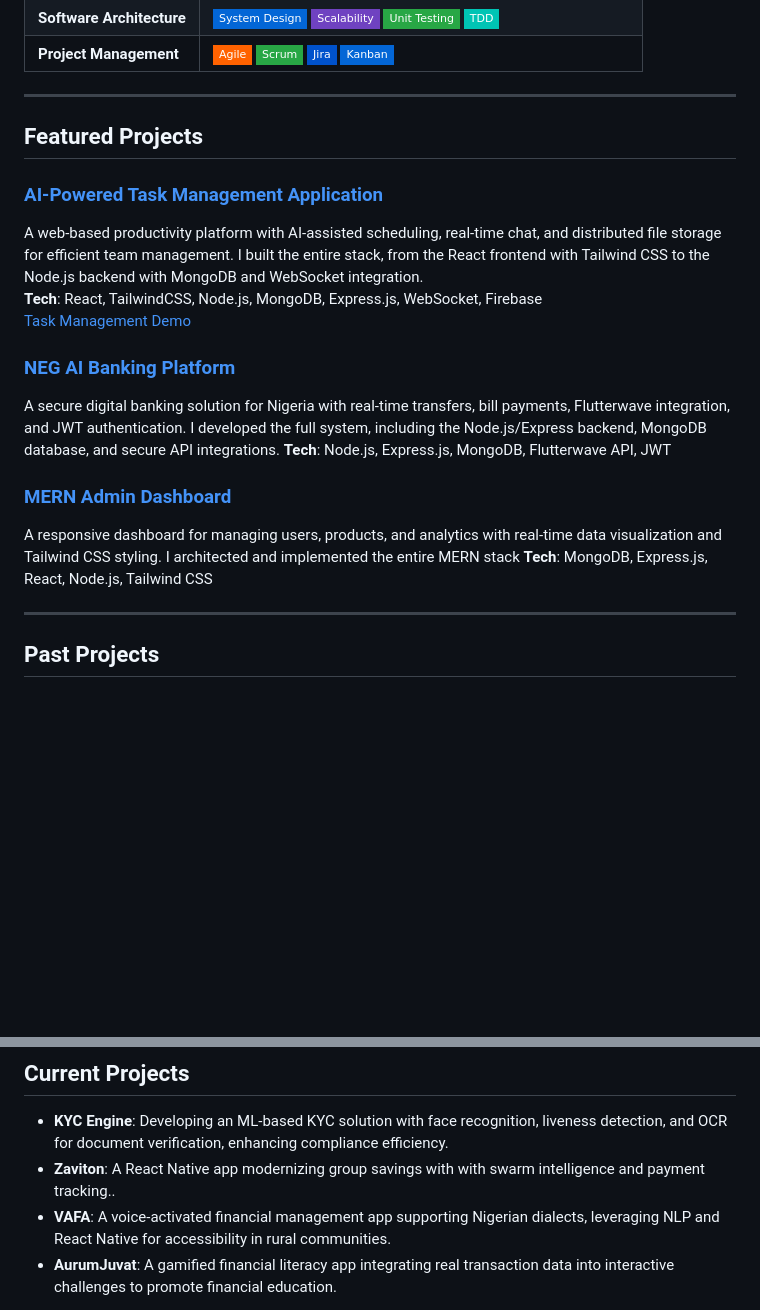
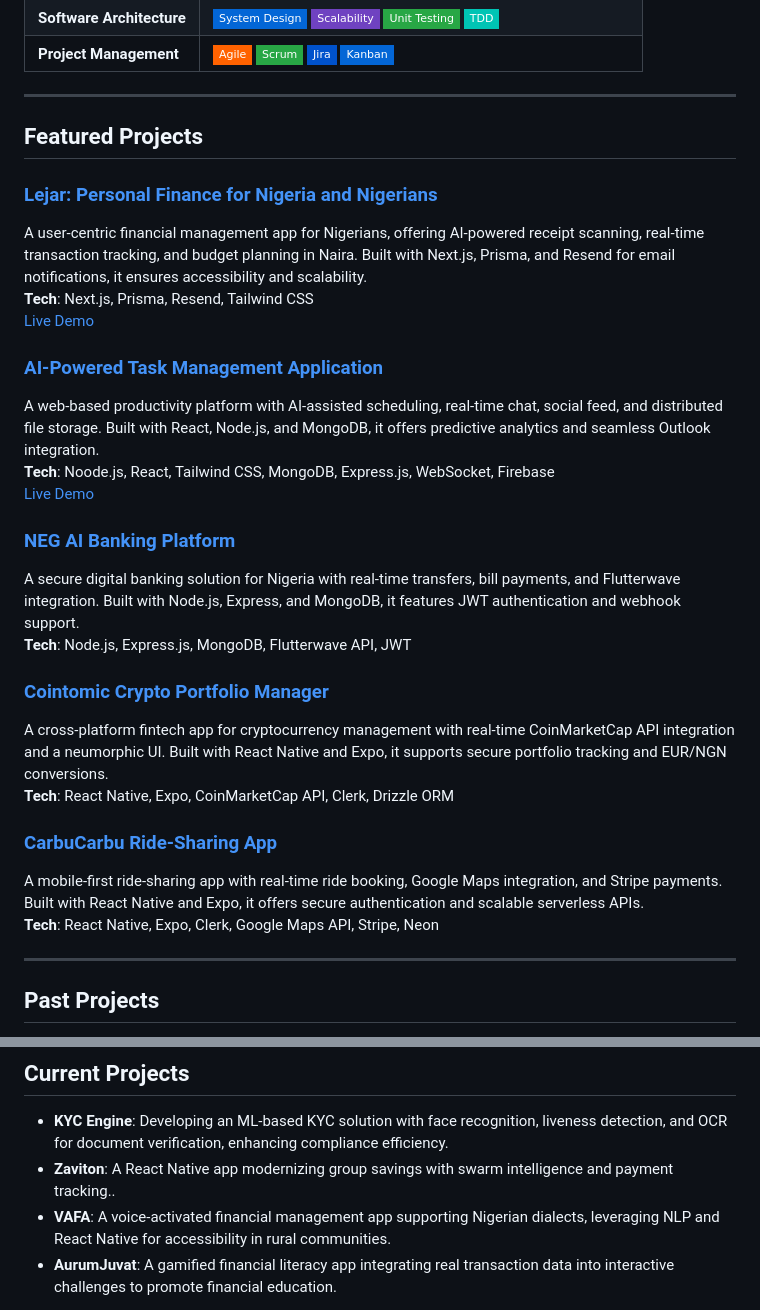
Before and after one commit to oluwaseun-odufisan/oluwaseun-odufisan, a Markdown page: README.md, 2 parts joined by grey strips. Rendered like a GitHub page; badges without logos; blank space fills up the shorter version.

```diff
--- a/README.md
+++ b/README.md
@@ -33,20 +33,27 @@ I am Oluwaseun Isaac Odufisan, a full stack software engineer and creative techn
 
 ## Featured Projects
 
+### [Lejar: Personal Finance for Nigeria and Nigerians](https://github.com/oluwaseun-odufisan/lejar)
+A user-centric financial management app for Nigerians, offering AI-powered receipt scanning, real-time transaction tracking, and budget planning in Naira. Built with Next.js, Prisma, and Resend for email notifications, it ensures accessibility and scalability.
+**Tech**: Next.js, Prisma, Resend, Tailwind CSS
+[Live Demo](https://lejar.vercel.app)
+
 ### [AI-Powered Task Management Application](https://github.com/oluwaseun-odufisan/NEGTM)
-A web-based productivity platform with AI-assisted scheduling, real-time chat, and distributed file storage for efficient team management. I built the entire stack, from the React frontend with Tailwind CSS to the Node.js backend with MongoDB and WebSocket integration.
-**Tech**: React, TailwindCSS, Node.js, MongoDB, Express.js, WebSocket, Firebase
-[Task Management Demo](https://negaitm.vercel.app)
-
+A web-based productivity platform with AI-assisted scheduling, real-time chat, social feed, and distributed file storage. Built with React, Node.js, and MongoDB, it offers predictive analytics and seamless Outlook integration.
+**Tech**: Noode.js, React, Tailwind CSS, MongoDB, Express.js, WebSocket, Firebase
+[Live Demo](https://negaitm.vercel.app)
 
 ### [NEG AI Banking Platform](https://github.com/oluwaseun-odufisan/NEGAIBANKING)
-A secure digital banking solution for Nigeria with real-time transfers, bill payments, Flutterwave integration, and JWT authentication. I developed the full system, including the Node.js/Express backend, MongoDB database, and secure API integrations.
+A secure digital banking solution for Nigeria with real-time transfers, bill payments, and Flutterwave integration. Built with Node.js, Express, and MongoDB, it features JWT authentication and webhook support.
 **Tech**: Node.js, Express.js, MongoDB, Flutterwave API, JWT
 
+### [Cointomic Crypto Portfolio Manager](https://github.com/oluwaseun-odufisan/Cointomic)
+A cross-platform fintech app for cryptocurrency management with real-time CoinMarketCap API integration and a neumorphic UI. Built with React Native and Expo, it supports secure portfolio tracking and EUR/NGN conversions.
+**Tech**: React Native, Expo, CoinMarketCap API, Clerk, Drizzle ORM
 
-### [MERN Admin Dashboard](https://github.com/oluwaseun-odufisan/merndashboard)
-A responsive dashboard for managing users, products, and analytics with real-time data visualization and Tailwind CSS styling. I architected and implemented the entire MERN stack
-**Tech**: MongoDB, Express.js, React, Node.js, Tailwind CSS
+### [CarbuCarbu Ride-Sharing App](https://github.com/oluwaseun-odufisan/CarbuCarbu)
+A mobile-first ride-sharing app with real-time ride booking, Google Maps integration, and Stripe payments. Built with React Native and Expo, it offers secure authentication and scalable serverless APIs.
+**Tech**: React Native, Expo, Clerk, Google Maps API, Stripe, Neon
 
 
 ---
@@ -61,7 +68,7 @@ A responsive dashboard for managing users, products, and analytics with real-tim
 
 ## Current Projects
 - **KYC Engine**: Developing an ML-based KYC solution with face recognition, liveness detection, and OCR for document verification, enhancing compliance efficiency.
-- **Zaviton**: A React Native app modernizing group savings with with swarm intelligence and payment tracking..
+- **Zaviton**: A React Native app modernizing group savings with swarm intelligence and payment tracking..
 - **VAFA**: A voice-activated financial management app supporting Nigerian dialects, leveraging NLP and React Native for accessibility in rural communities.
 - **AurumJuvat**: A gamified financial literacy app integrating real transaction data into interactive challenges to promote financial education.
 
```
